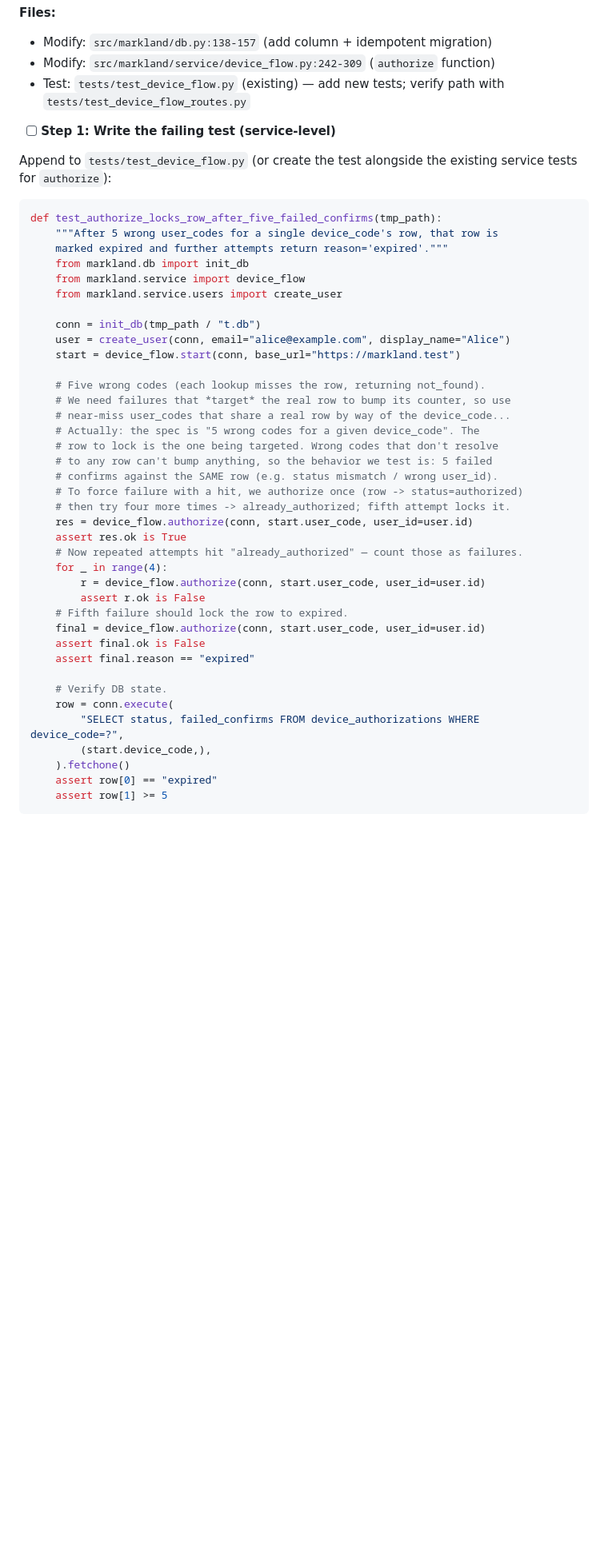
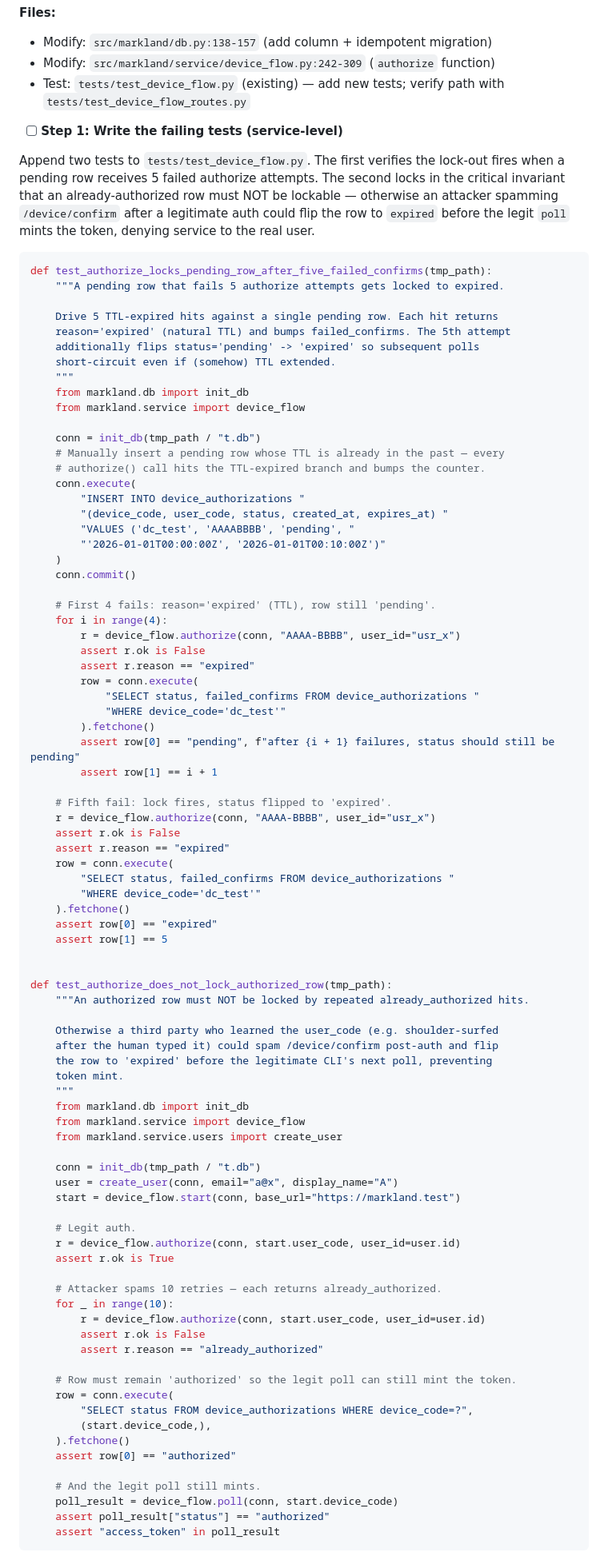
Before and after one commit to dghiles/markland, a Markdown page: docs/plans/2026-04-28-security-followups-batch.md, the part around one of its changes. Shown at 80% size. Rendered like a GitHub page; blank space fills up the shorter version.

Commit message:
docs(plan): tighten security-followups batch — fix lock-out semantics, simplify Task 6 fixture, add docs-burndown task
Co-Authored-By: Claude Opus 4.7 <noreply@anthropic.com>

````diff
--- a/docs/plans/2026-04-28-security-followups-batch.md
+++ b/docs/plans/2026-04-28-security-followups-batch.md
@@ -336,48 +336,93 @@ Track failed-confirm attempts on the `device_authorizations` row and mark the ro
 - Modify: `src/markland/service/device_flow.py:242-309` (`authorize` function)
 - Test: `tests/test_device_flow.py` (existing) — add new tests; verify path with `tests/test_device_flow_routes.py`
 
-- [ ] **Step 1: Write the failing test (service-level)**
+- [ ] **Step 1: Write the failing tests (service-level)**
 
-Append to `tests/test_device_flow.py` (or create the test alongside the existing service tests for `authorize`):
+Append two tests to `tests/test_device_flow.py`. The first verifies the lock-out fires when a pending row receives 5 failed authorize attempts. The second locks in the critical invariant that an already-authorized row must NOT be lockable — otherwise an attacker spamming `/device/confirm` after a legitimate auth could flip the row to `expired` before the legit `poll` mints the token, denying service to the real user.
 
 ```python
-def test_authorize_locks_row_after_five_failed_confirms(tmp_path):
-    """After 5 wrong user_codes for a single device_code's row, that row is
-    marked expired and further attempts return reason='expired'."""
+def test_authorize_locks_pending_row_after_five_failed_confirms(tmp_path):
+    """A pending row that fails 5 authorize attempts gets locked to expired.
+
+    Drive 5 TTL-expired hits against a single pending row. Each hit returns
+    reason='expired' (natural TTL) and bumps failed_confirms. The 5th attempt
+    additionally flips status='pending' -> 'expired' so subsequent polls
+    short-circuit even if (somehow) TTL extended.
+    """
+    from markland.db import init_db
+    from markland.service import device_flow
+
+    conn = init_db(tmp_path / "t.db")
+    # Manually insert a pending row whose TTL is already in the past — every
+    # authorize() call hits the TTL-expired branch and bumps the counter.
+    conn.execute(
+        "INSERT INTO device_authorizations "
+        "(device_code, user_code, status, created_at, expires_at) "
+        "VALUES ('dc_test', 'AAAABBBB', 'pending', "
+        "'2026-01-01T00:00:00Z', '2026-01-01T00:10:00Z')"
+    )
+    conn.commit()
+
+    # First 4 fails: reason='expired' (TTL), row still 'pending'.
+    for i in range(4):
+        r = device_flow.authorize(conn, "AAAA-BBBB", user_id="usr_x")
+        assert r.ok is False
+        assert r.reason == "expired"
+        row = conn.execute(
+            "SELECT status, failed_confirms FROM device_authorizations "
+            "WHERE device_code='dc_test'"
+        ).fetchone()
+        assert row[0] == "pending", f"after {i + 1} failures, status should still be pending"
+        assert row[1] == i + 1
+
+    # Fifth fail: lock fires, status flipped to 'expired'.
+    r = device_flow.authorize(conn, "AAAA-BBBB", user_id="usr_x")
+    assert r.ok is False
+    assert r.reason == "expired"
+    row = conn.execute(
+        "SELECT status, failed_confirms FROM device_authorizations "
+        "WHERE device_code='dc_test'"
+    ).fetchone()
+    assert row[0] == "expired"
+    assert row[1] == 5
+
+
+def test_authorize_does_not_lock_authorized_row(tmp_path):
+    """An authorized row must NOT be locked by repeated already_authorized hits.
+
+    Otherwise a third party who learned the user_code (e.g. shoulder-surfed
+    after the human typed it) could spam /device/confirm post-auth and flip
+    the row to 'expired' before the legitimate CLI's next poll, preventing
+    token mint.
+    """
     from markland.db import init_db
     from markland.service import device_flow
     from markland.service.users import create_user
 
     conn = init_db(tmp_path / "t.db")
-    user = create_user(conn, email="alice@example.com", display_name="Alice")
+    user = create_user(conn, email="a@x", display_name="A")
     start = device_flow.start(conn, base_url="https://markland.test")
 
-    # Five wrong codes (each lookup misses the row, returning not_found).
-    # We need failures that *target* the real row to bump its counter, so use
-    # near-miss user_codes that share a real row by way of the device_code...
-    # Actually: the spec is "5 wrong codes for a given device_code". The
-    # row to lock is the one being targeted. Wrong codes that don't resolve
-    # to any row can't bump anything, so the behavior we test is: 5 failed
-    # confirms against the SAME row (e.g. status mismatch / wrong user_id).
-    # To force failure with a hit, we authorize once (row -> status=authorized)
-    # then try four more times -> already_authorized; fifth attempt locks it.
-    res = device_flow.authorize(conn, start.user_code, user_id=user.id)
-    assert res.ok is True
-    # Now repeated attempts hit "already_authorized" — count those as failures.
-    for _ in range(4):
+    # Legit auth.
+    r = device_flow.authorize(conn, start.user_code, user_id=user.id)
+    assert r.ok is True
+
+    # Attacker spams 10 retries — each returns already_authorized.
+    for _ in range(10):
         r = device_flow.authorize(conn, start.user_code, user_id=user.id)
         assert r.ok is False
-    # Fifth failure should lock the row to expired.
-    final = device_flow.authorize(conn, start.user_code, user_id=user.id)
-    assert final.ok is False
-    assert final.reason == "expired"
+        assert r.reason == "already_authorized"
 
-    # Verify DB state.
+    # Row must remain 'authorized' so the legit poll can still mint the token.
     row = conn.execute(
-        "SELECT status, failed_confirms FROM device_authorizations WHERE device_code=?",
+        "SELECT status FROM device_authorizations WHERE device_code=?",
         (start.device_code,),
     ).fetchone()
-    assert row[0] == "expired"
-    assert row[1] >= 5
+    assert row[0] == "authorized"
+
+    # And the legit poll still mints.
+    poll_result = device_flow.poll(conn, start.device_code)
+    assert poll_result["status"] == "authorized"
+    assert "access_token" in poll_result
 ```
 
````
Also changed, not shown: other parts of docs/plans/2026-04-28-security-followups-batch.md (+82 -74 lines).
